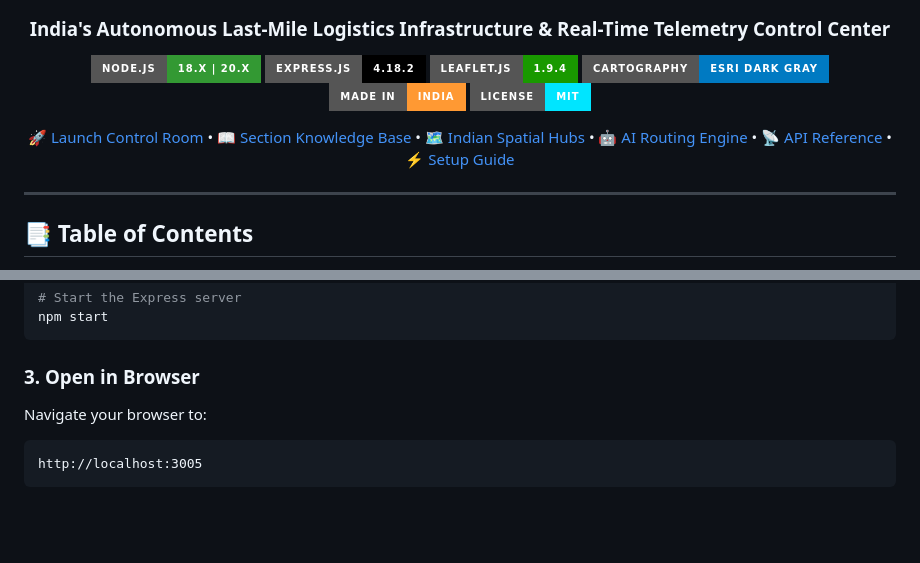
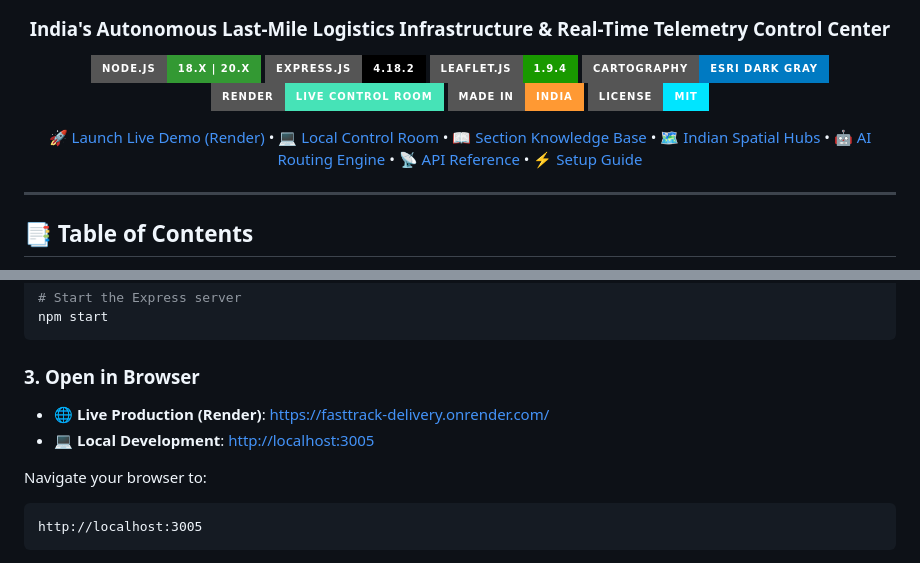
Before and after one commit to UTkarsh87020/Bharat_Express, a Markdown page: README.md, 2 parts joined by grey strips. GitHub-like rendering; badges without logos; blank space fills up the shorter version.

Commit message:
docs: add live Render deployment badge and links to README

````diff
--- a/README.md
+++ b/README.md
@@ -10,10 +10,11 @@
 [![Express](https://img.shields.io/badge/Express.js-4.18.2-000000?style=for-the-badge&logo=express&logoColor=white)](https://expressjs.com)
 [![Leaflet](https://img.shields.io/badge/Leaflet.js-1.9.4-199900?style=for-the-badge&logo=leaflet&logoColor=white)](https://leafletjs.com)
 [![ESRI Dark Canvas](https://img.shields.io/badge/Cartography-ESRI%20Dark%20Gray-007AC2?style=for-the-badge&logo=esri&logoColor=white)](https://www.esri.com)
+[![Render Live](https://img.shields.io/badge/Render-Live%20Control%20Room-46E3B7?style=for-the-badge&logo=render&logoColor=white)](https://fasttrack-delivery.onrender.com/)
 [![Made in India](https://img.shields.io/badge/Made%20in-India-FF9933?style=for-the-badge&logo=india&logoColor=white)](https://en.wikipedia.org/wiki/India)
 [![License](https://img.shields.io/badge/License-MIT-00e5ff?style=for-the-badge)](LICENSE)
 
-[🚀 Launch Control Room](http://localhost:3005) • [📖 Section Knowledge Base](#-system-sections--operational-knowledge) • [🗺️ Indian Spatial Hubs](#️-interactive-indian-map--telemetry) • [🤖 AI Routing Engine](#-ai-routing-engine--algorithms) • [📡 API Reference](#-rest-api-documentation) • [⚡ Setup Guide](#-quick-start--installation)
+[🚀 Launch Live Demo (Render)](https://fasttrack-delivery.onrender.com/) • [💻 Local Control Room](http://localhost:3005) • [📖 Section Knowledge Base](#-system-sections--operational-knowledge) • [🗺️ Indian Spatial Hubs](#️-interactive-indian-map--telemetry) • [🤖 AI Routing Engine](#-ai-routing-engine--algorithms) • [📡 API Reference](#-rest-api-documentation) • [⚡ Setup Guide](#-quick-start--installation)
 
 </div>
 
@@ -458,6 +459,9 @@ npm start
 ```
 
 ### 3. Open in Browser
+- **🌐 Live Production (Render)**: [https://fasttrack-delivery.onrender.com/](https://fasttrack-delivery.onrender.com/)
+- **💻 Local Development**: [http://localhost:3005](http://localhost:3005)
+
 Navigate your browser to:
 ```
 http://localhost:3005
````
